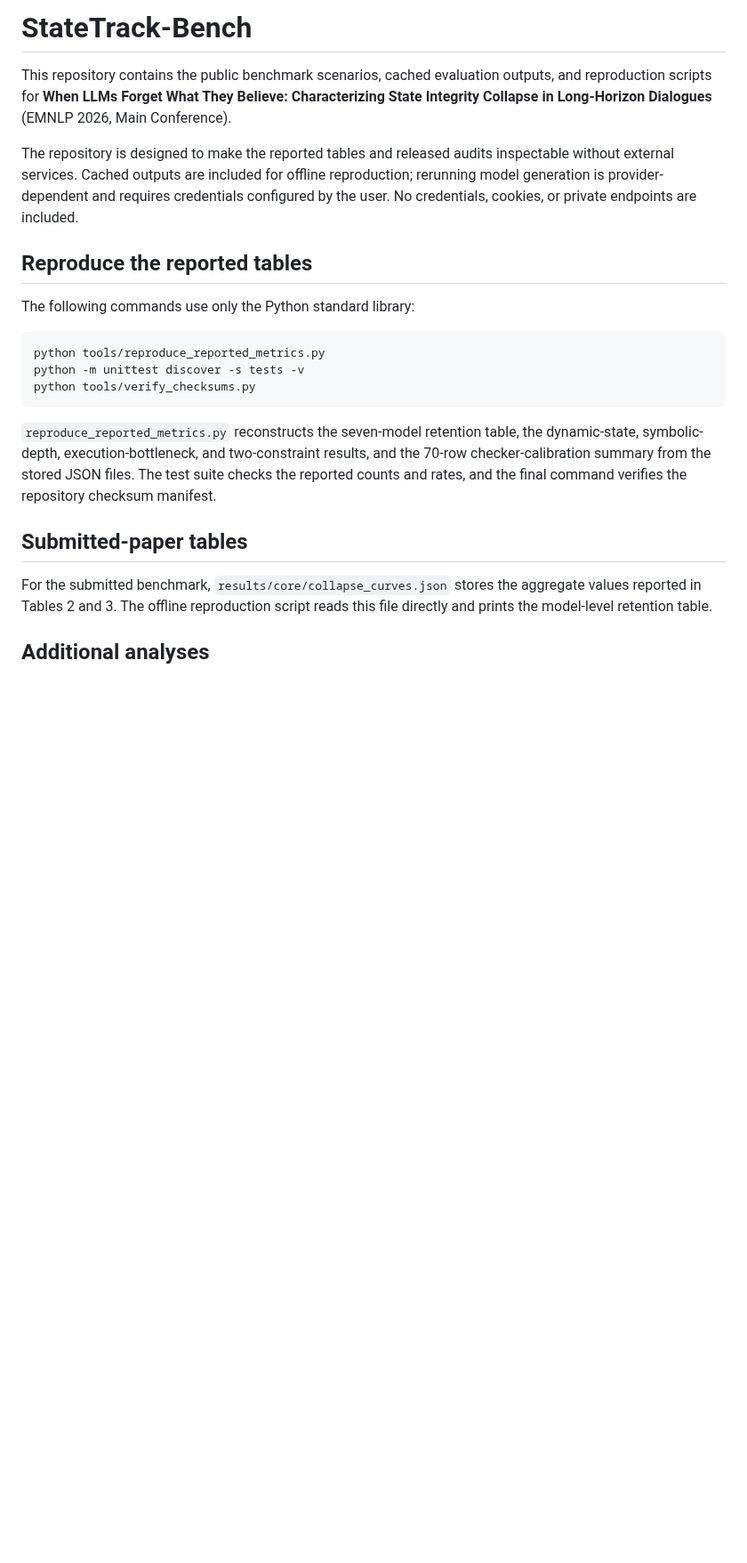
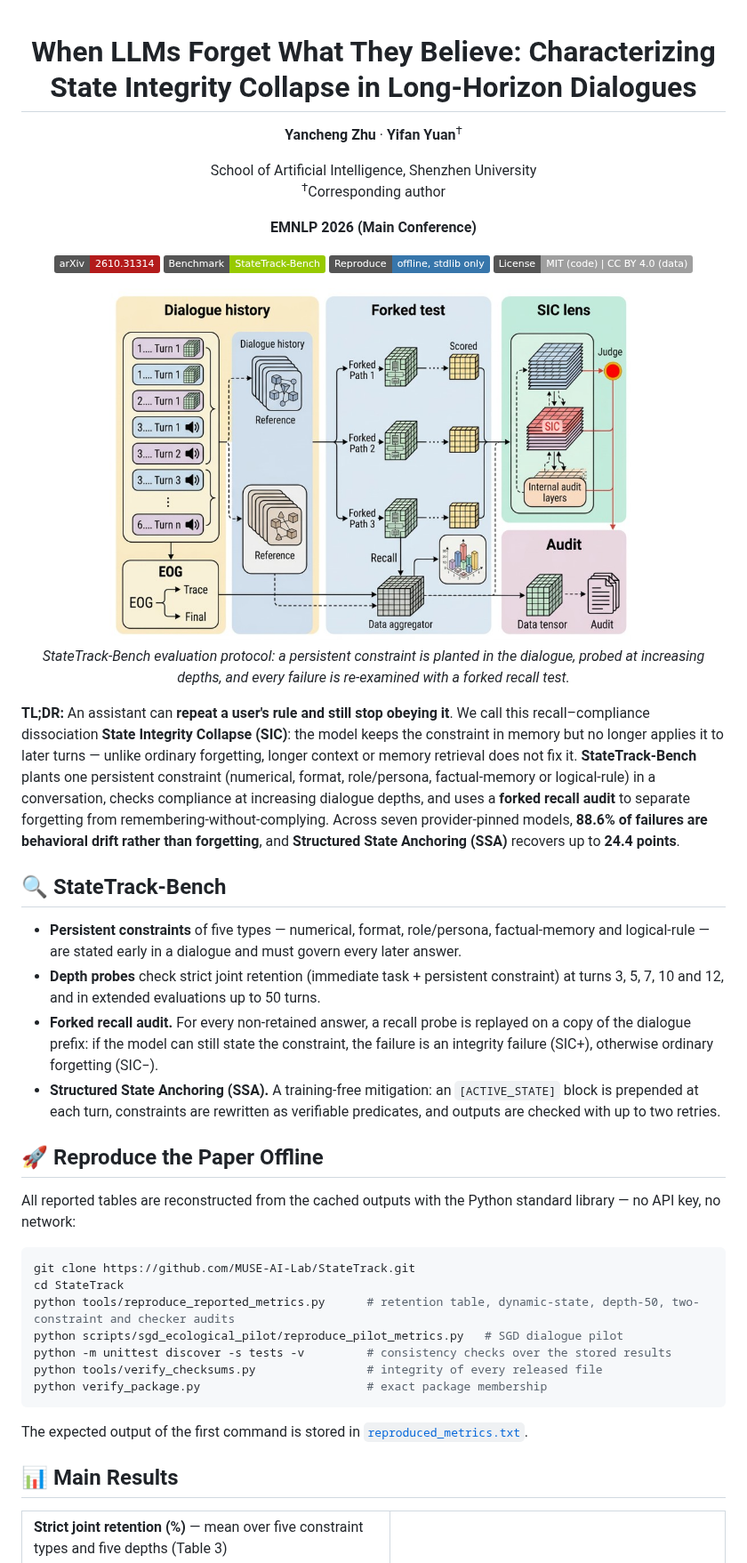
Before and after one commit to MUSE-AI-Lab/StateTrack, a Markdown page: README.md, the part around one of its changes. Shown at 89% size. Rendered like a GitHub page; pictures changed too: assets/protocol.jpg (added); badges without logos; blank space fills up the shorter version.

````diff
--- a/README.md
+++ b/README.md
@@ -1,24 +1,53 @@
-# StateTrack-Bench
+<div align="center">
 
-This repository contains the public benchmark scenarios, cached evaluation outputs, and reproduction scripts for **When LLMs Forget What They Believe: Characterizing State Integrity Collapse in Long-Horizon Dialogues** (EMNLP 2026, Main Conference).
+# When LLMs Forget What They Believe: Characterizing State Integrity Collapse in Long-Horizon Dialogues
 
-The repository is designed to make the reported tables and released audits inspectable without external services. Cached outputs are included for offline reproduction; rerunning model generation is provider-dependent and requires credentials configured by the user. No credentials, cookies, or private endpoints are included.
+**Yancheng Zhu** · **Yifan Yuan**<sup>&dagger;</sup>
 
-## Reproduce the reported tables
+School of Artificial Intelligence, Shenzhen University
+<br>
+<sup>&dagger;</sup>Corresponding author
 
-The following commands use only the Python standard library:
+**EMNLP 2026 (Main Conference)**
+
+<a href="https://arxiv.org/abs/2610.31314"><img src="https://img.shields.io/badge/arXiv-2610.31314-b31b1b" alt="arXiv"></a>
+<a href="#-released-artifacts"><img src="https://img.shields.io/badge/Benchmark-StateTrack--Bench-green" alt="StateTrack-Bench"></a>
+<a href="#-reproduce-the-paper-offline"><img src="https://img.shields.io/badge/Reproduce-offline%2C%20stdlib%20only-3776ab?logo=python&logoColor=white" alt="Offline reproduction"></a>
+<a href="LICENSE_DATA_AND_CODE.txt"><img src="https://img.shields.io/badge/License-MIT%20(code)%20%7C%20CC%20BY%204.0%20(data)-lightgrey" alt="License"></a>
+
+</div>
+
+<p align="center"><img src="assets/protocol.jpg" width="75%"><br><em>StateTrack-Bench evaluation protocol: a persistent constraint is planted in the dialogue, probed at increasing depths, and every failure is re-examined with a forked recall test.</em></p>
+
+**TL;DR:** An assistant can **repeat a user's rule and still stop obeying it**. We call this recall–compliance dissociation **State Integrity Collapse (SIC)**: the model keeps the constraint in memory but no longer applies it to later turns — unlike ordinary forgetting, longer context or memory retrieval does not fix it. **StateTrack-Bench** plants one persistent constraint (numerical, format, role/persona, factual-memory or logical-rule) in a conversation, checks compliance at increasing dialogue depths, and uses a **forked recall audit** to separate forgetting from remembering-without-complying. Across seven provider-pinned models, **88.6% of failures are behavioral drift rather than forgetting**, and **Structured State Anchoring (SSA)** recovers up to **24.4 points**.
+
+## 🔍 StateTrack-Bench
+
+- **Persistent constraints** of five types — numerical, format, role/persona, factual-memory and logical-rule — are stated early in a dialogue and must govern every later answer.
+- **Depth probes** check strict joint retention (immediate task + persistent constraint) at turns 3, 5, 7, 10 and 12, and in extended evaluations up to 50 turns.
+- **Forked recall audit.** For every non-retained answer, a recall probe is replayed on a copy of the dialogue prefix: if the model can still state the constraint, the failure is an integrity failure (SIC+), otherwise ordinary forgetting (SIC−).
+- **Structured State Anchoring (SSA).** A training-free mitigation: an `[ACTIVE_STATE]` block is prepended at each turn, constraints are rewritten as verifiable predicates, and outputs are checked with up to two retries.
+
+## 🚀 Reproduce the Paper Offline
+
+All reported tables are reconstructed from the cached outputs with the Python standard library — no API key, no network:
 
 ```bash
-python tools/reproduce_reported_metrics.py
-python -m unittest discover -s tests -v
-python tools/verify_checksums.py
+git clone https://github.com/MUSE-AI-Lab/StateTrack.git
+cd StateTrack
+python tools/reproduce_reported_metrics.py      # retention table, dynamic-state, depth-50, two-constraint and checker audits
+python scripts/sgd_ecological_pilot/reproduce_pilot_metrics.py   # SGD dialogue pilot
+python -m unittest discover -s tests -v         # consistency checks over the stored results
+python tools/verify_checksums.py                # integrity of every released file
+python verify_package.py                        # exact package membership
 ```
 
-`reproduce_reported_metrics.py` reconstructs the seven-model retention table, the dynamic-state, symbolic-depth, execution-bottleneck, and two-constraint results, and the 70-row checker-calibration summary from the stored JSON files. The test suite checks the reported counts and rates, and the final command verifies the repository checksum manifest.
+The expected output of the first command is stored in [`reproduced_metrics.txt`](reproduced_metrics.txt).
 
-## Submitted-paper tables
+## 📊 Main Results
 
-For the submitted benchmark, `results/core/collapse_curves.json` stores the aggregate values reported in Tables 2 and 3. The offline reproduction script reads this file directly and prints the model-level retention table.
+<table>
+<tr><td valign="top">
 
-## Additional analyses
+**Strict joint retention (%)** — mean over five constraint types and five depths (Table 3)
 
````
Also changed, not shown: other parts of README.md (+69 -22 lines).
